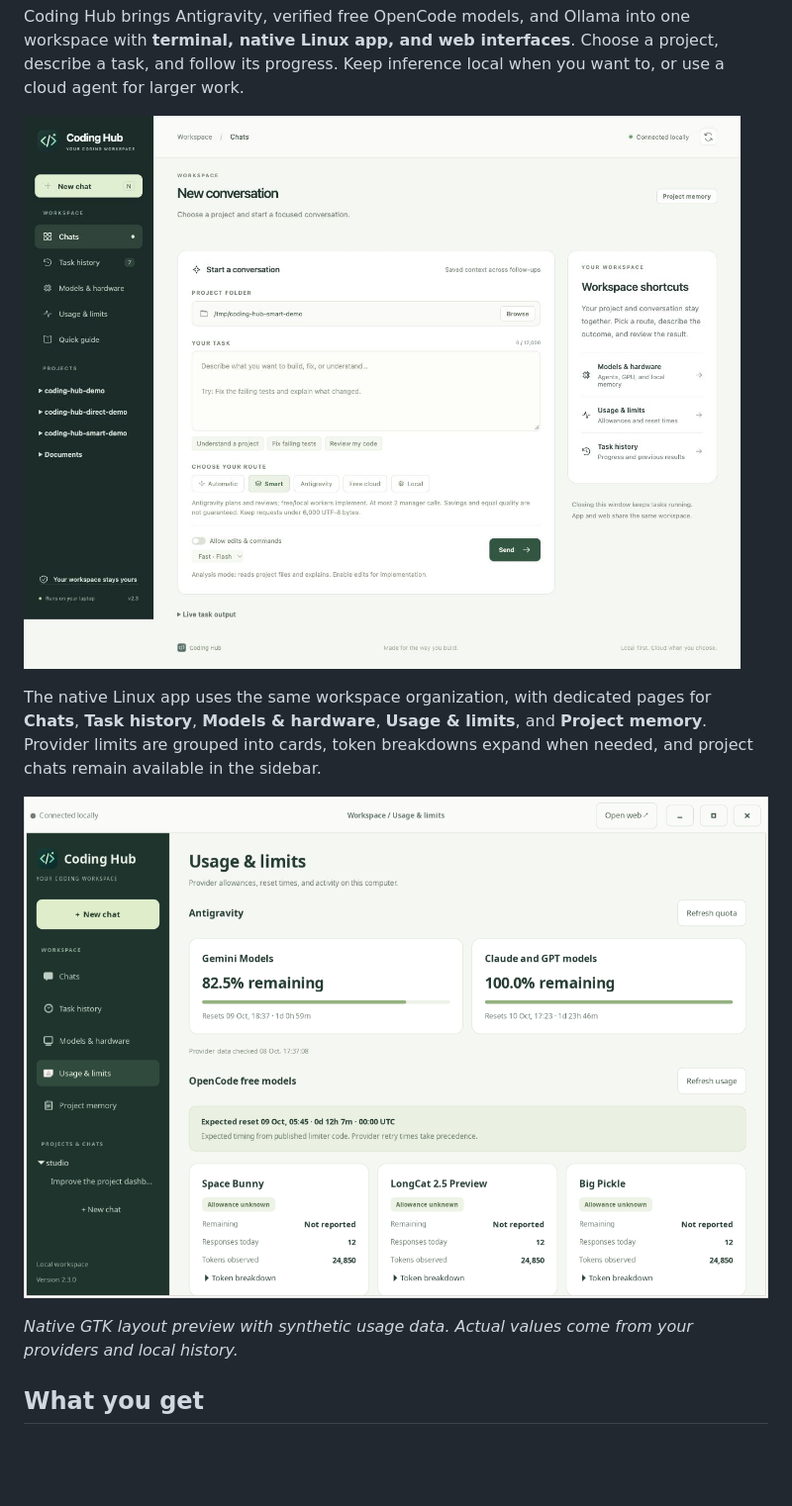
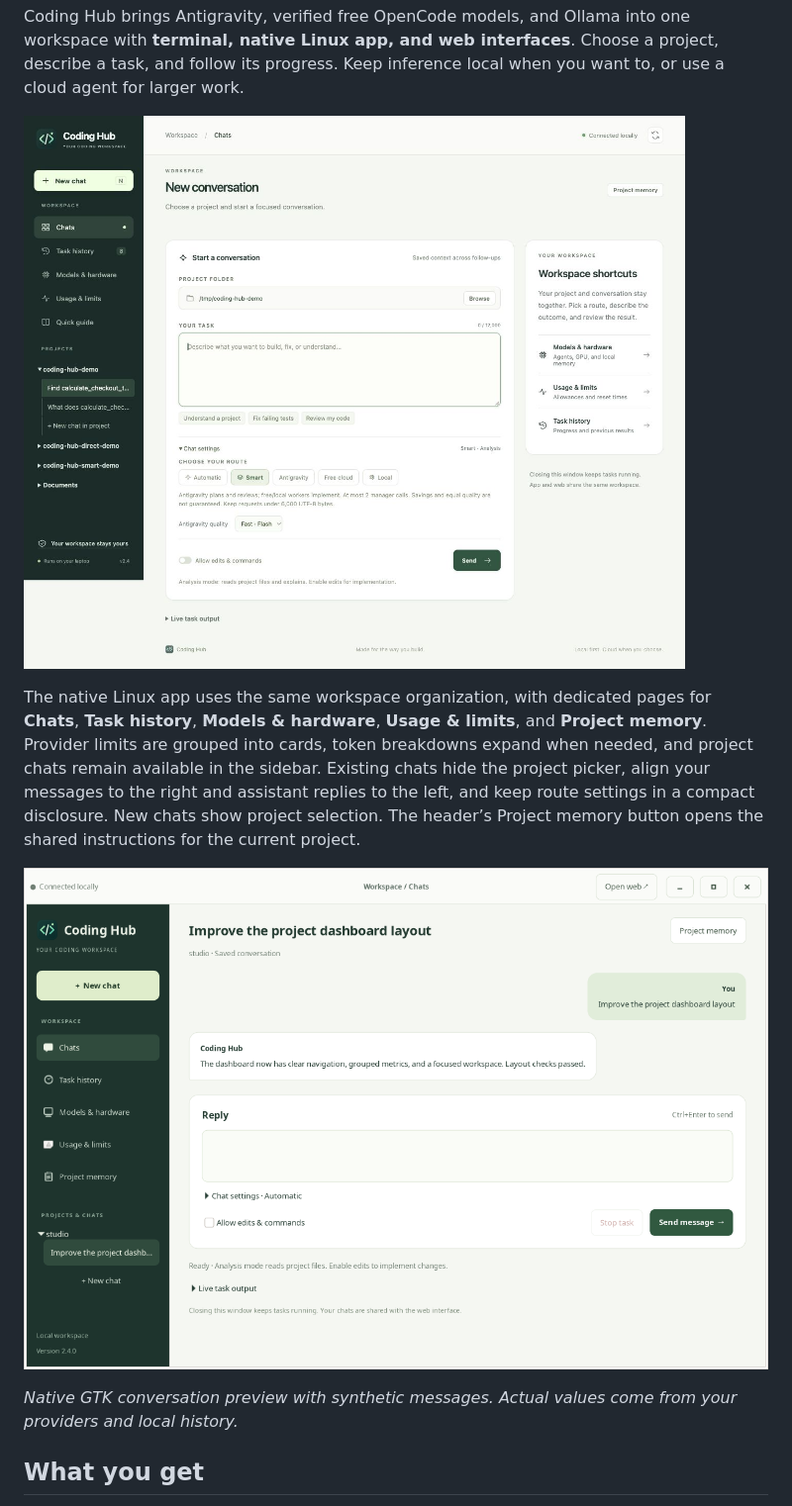
Before and after one commit to prabinadkri/coding-hub, a Markdown page: README.md, the part around one of its changes. Shown at 99% size. GitHub-like rendering; pictures changed too: docs/dashboard.jpg, docs/desktop-chat.png (added), docs/desktop-usage.png; blank space fills up the shorter version.

Commit message:
Simplify conversations and keep project memory in context

```diff
--- a/README.md
+++ b/README.md
@@ -6,11 +6,11 @@ Coding Hub brings Antigravity, verified free OpenCode models, and Ollama into on
 
 ![Coding Hub dashboard](docs/dashboard.jpg)
 
-The native Linux app uses the same workspace organization, with dedicated pages for **Chats**, **Task history**, **Models & hardware**, **Usage & limits**, and **Project memory**. Provider limits are grouped into cards, token breakdowns expand when needed, and project chats remain available in the sidebar.
+The native Linux app uses the same workspace organization, with dedicated pages for **Chats**, **Task history**, **Models & hardware**, **Usage & limits**, and **Project memory**. Provider limits are grouped into cards, token breakdowns expand when needed, and project chats remain available in the sidebar. Existing chats hide the project picker, align your messages to the right and assistant replies to the left, and keep route settings in a compact disclosure. New chats show project selection. The header’s Project memory button opens the shared instructions for the current project.
 
-![Native Linux usage page with sample data](docs/desktop-usage.png)
+![Native Linux conversation with sample data](docs/desktop-chat.png)
 
-*Native GTK layout preview with synthetic usage data. Actual values come from your providers and local history.*
+*Native GTK conversation preview with synthetic messages. Actual values come from your providers and local history.*
 
 ## What you get
 
```
Also changed, not shown: other parts of README.md (+1 -1 lines), docs/chat.jpg (added), docs/desktop-workspace.png, 8 other files.
